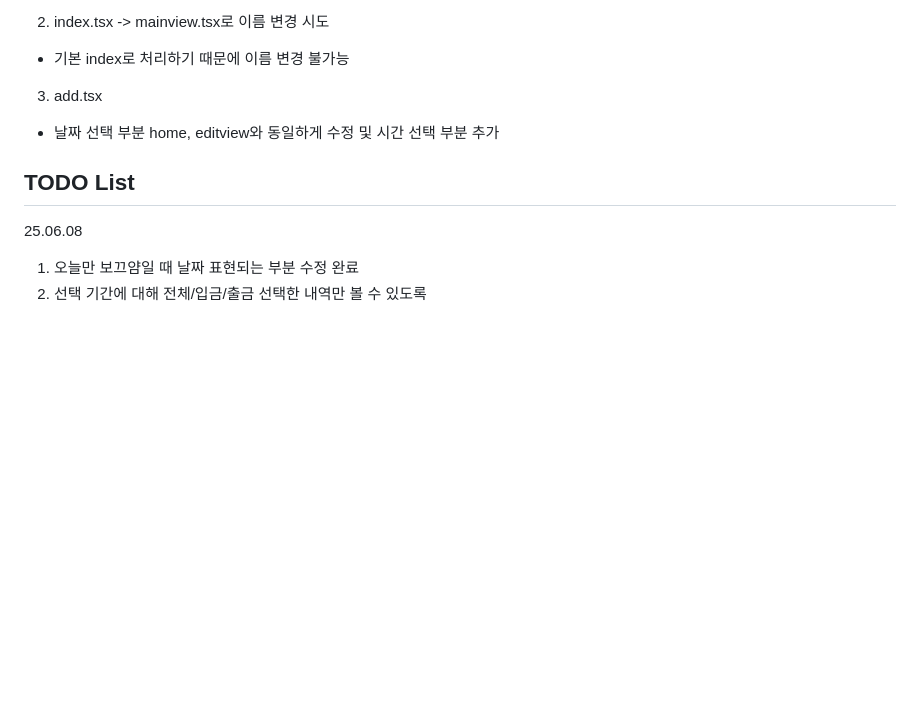
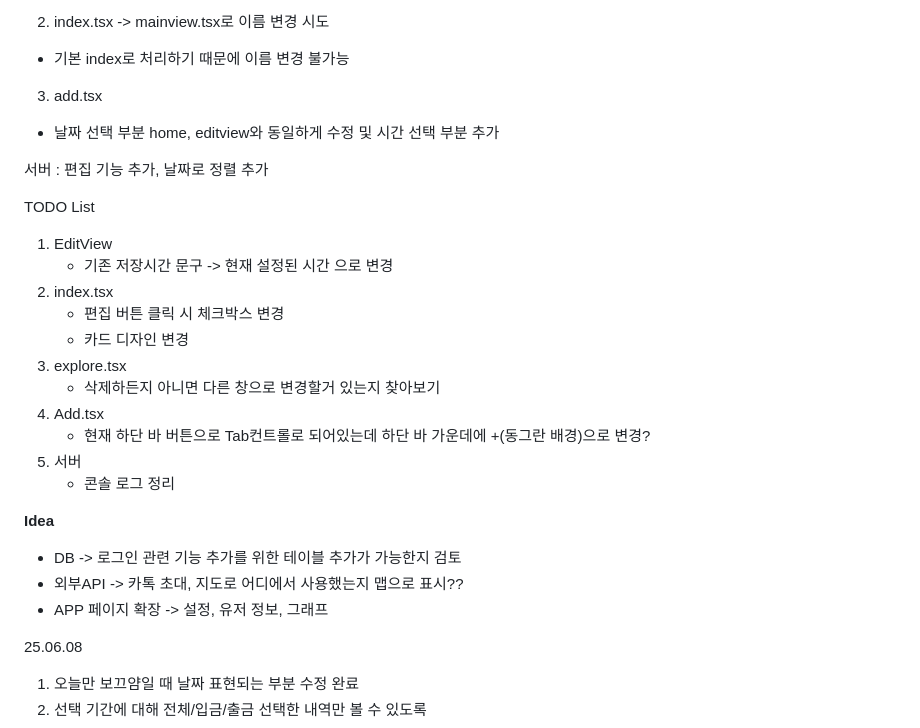
Before and after one commit to JunPark123/Gageabu, a Markdown page: README.md, the part around the change. Rendered like a GitHub page; blank space fills up the shorter version.

```diff
--- a/README.md
+++ b/README.md
@@ -37,8 +37,25 @@
 3. add.tsx
   - 날짜 선택 부분 home, editview와 동일하게 수정 및 시간 선택 부분 추가
 
+서버 : 편집 기능 추가, 날짜로 정렬 추가
+
 TODO List
--
+1. EditView
+   - 기존 저장시간 문구 -> 현재 설정된 시간 으로 변경
+2. index.tsx
+   - 편집 버튼 클릭 시 체크박스 변경
+   - 카드 디자인 변경
+3. explore.tsx
+   - 삭제하든지 아니면 다른 창으로 변경할거 있는지 찾아보기
+4. Add.tsx
+   - 현재 하단 바 버튼으로 Tab컨트롤로 되어있는데 하단 바 가운데에 +(동그란 배경)으로 변경?
+5. 서버
+   - 콘솔 로그 정리
+
+**Idea**
+* DB -> 로그인 관련 기능 추가를 위한 테이블 추가가 가능한지 검토
+* 외부API -> 카톡 초대, 지도로 어디에서 사용했는지 맵으로 표시??
+* APP 페이지 확장 -> 설정, 유저 정보, 그래프
 
 
 25.06.08
```
